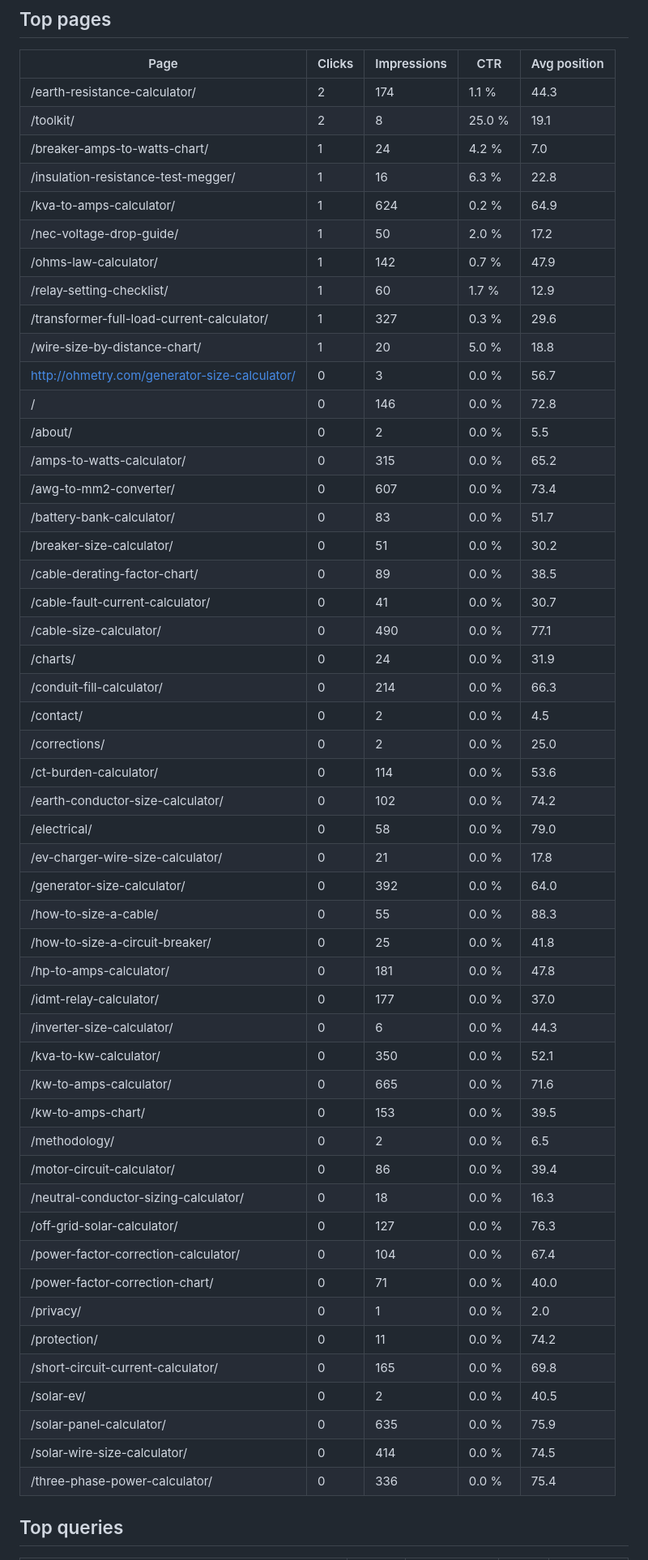
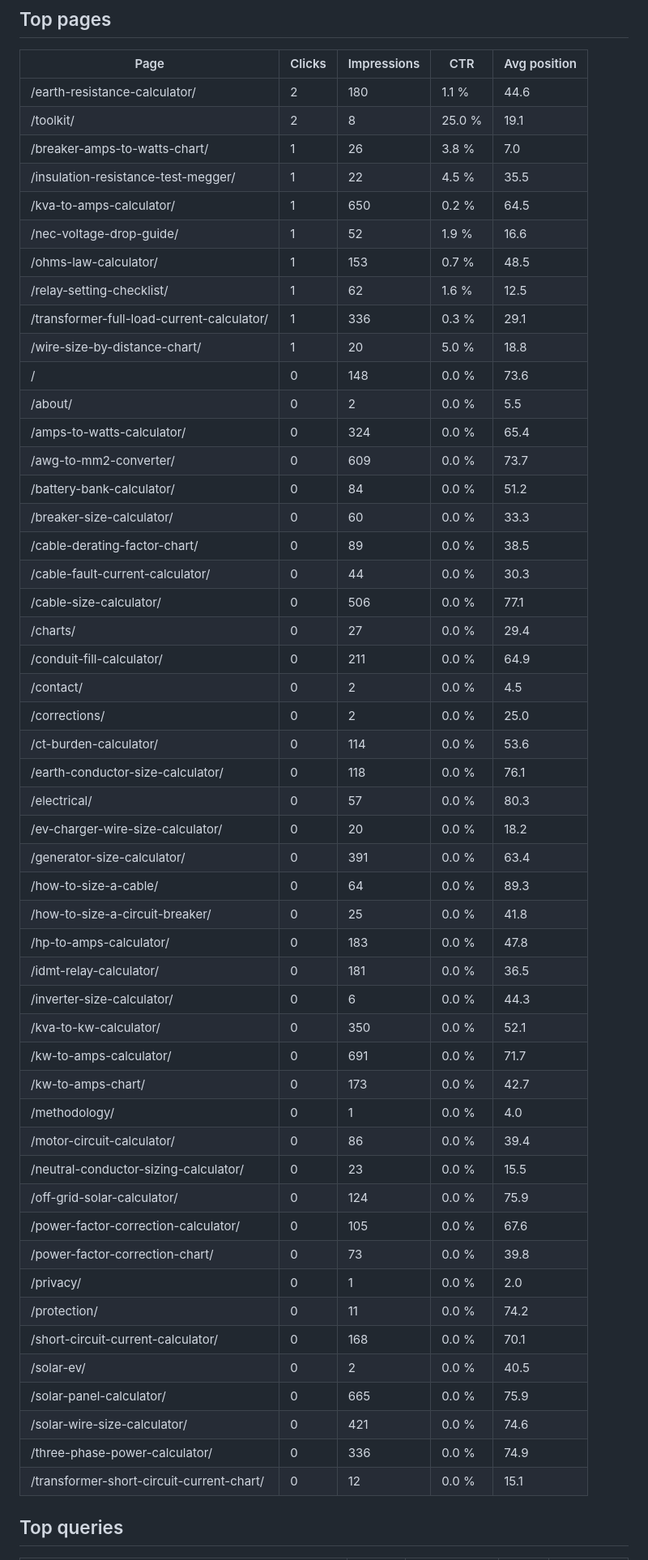
Before and after one commit to aminullah112-oss/Ohmetry, a Markdown page: docs/seo/gsc-report.md, the part around one of its changes. Shown at 81% size. GitHub-like rendering.

Commit message:
Weekly Search Console report

```diff
--- a/docs/seo/gsc-report.md
+++ b/docs/seo/gsc-report.md
@@ -6,56 +6,56 @@ Site: sc-domain:ohmetry.com. Period: 2026-10-09 to 2026-11-06. Generated 2026-11
 
 | Page | Clicks | Impressions | CTR | Avg position |
 |---|---|---|---|---|
-| /earth-resistance-calculator/ | 2 | 174 | 1.1 % | 44.3 |
+| /earth-resistance-calculator/ | 2 | 180 | 1.1 % | 44.6 |
 | /toolkit/ | 2 | 8 | 25.0 % | 19.1 |
-| /breaker-amps-to-watts-chart/ | 1 | 24 | 4.2 % | 7.0 |
-| /insulation-resistance-test-megger/ | 1 | 16 | 6.3 % | 22.8 |
-| /kva-to-amps-calculator/ | 1 | 624 | 0.2 % | 64.9 |
-| /nec-voltage-drop-guide/ | 1 | 50 | 2.0 % | 17.2 |
-| /ohms-law-calculator/ | 1 | 142 | 0.7 % | 47.9 |
-| /relay-setting-checklist/ | 1 | 60 | 1.7 % | 12.9 |
-| /transformer-full-load-current-calculator/ | 1 | 327 | 0.3 % | 29.6 |
+| /breaker-amps-to-watts-chart/ | 1 | 26 | 3.8 % | 7.0 |
+| /insulation-resistance-test-megger/ | 1 | 22 | 4.5 % | 35.5 |
+| /kva-to-amps-calculator/ | 1 | 650 | 0.2 % | 64.5 |
+| /nec-voltage-drop-guide/ | 1 | 52 | 1.9 % | 16.6 |
+| /ohms-law-calculator/ | 1 | 153 | 0.7 % | 48.5 |
+| /relay-setting-checklist/ | 1 | 62 | 1.6 % | 12.5 |
+| /transformer-full-load-current-calculator/ | 1 | 336 | 0.3 % | 29.1 |
 | /wire-size-by-distance-chart/ | 1 | 20 | 5.0 % | 18.8 |
-| http://ohmetry.com/generator-size-calculator/ | 0 | 3 | 0.0 % | 56.7 |
-| / | 0 | 146 | 0.0 % | 72.8 |
+| / | 0 | 148 | 0.0 % | 73.6 |
 | /about/ | 0 | 2 | 0.0 % | 5.5 |
-| /amps-to-watts-calculator/ | 0 | 315 | 0.0 % | 65.2 |
-| /awg-to-mm2-converter/ | 0 | 607 | 0.0 % | 73.4 |
-| /battery-bank-calculator/ | 0 | 83 | 0.0 % | 51.7 |
-| /breaker-size-calculator/ | 0 | 51 | 0.0 % | 30.2 |
+| /amps-to-watts-calculator/ | 0 | 324 | 0.0 % | 65.4 |
+| /awg-to-mm2-converter/ | 0 | 609 | 0.0 % | 73.7 |
+| /battery-bank-calculator/ | 0 | 84 | 0.0 % | 51.2 |
+| /breaker-size-calculator/ | 0 | 60 | 0.0 % | 33.3 |
 | /cable-derating-factor-chart/ | 0 | 89 | 0.0 % | 38.5 |
-| /cable-fault-current-calculator/ | 0 | 41 | 0.0 % | 30.7 |
-| /cable-size-calculator/ | 0 | 490 | 0.0 % | 77.1 |
-| /charts/ | 0 | 24 | 0.0 % | 31.9 |
-| /conduit-fill-calculator/ | 0 | 214 | 0.0 % | 66.3 |
+| /cable-fault-current-calculator/ | 0 | 44 | 0.0 % | 30.3 |
+| /cable-size-calculator/ | 0 | 506 | 0.0 % | 77.1 |
+| /charts/ | 0 | 27 | 0.0 % | 29.4 |
+| /conduit-fill-calculator/ | 0 | 211 | 0.0 % | 64.9 |
 | /contact/ | 0 | 2 | 0.0 % | 4.5 |
 | /corrections/ | 0 | 2 | 0.0 % | 25.0 |
 | /ct-burden-calculator/ | 0 | 114 | 0.0 % | 53.6 |
-| /earth-conductor-size-calculator/ | 0 | 102 | 0.0 % | 74.2 |
-| /electrical/ | 0 | 58 | 0.0 % | 79.0 |
-| /ev-charger-wire-size-calculator/ | 0 | 21 | 0.0 % | 17.8 |
-| /generator-size-calculator/ | 0 | 392 | 0.0 % | 64.0 |
-| /how-to-size-a-cable/ | 0 | 55 | 0.0 % | 88.3 |
+| /earth-conductor-size-calculator/ | 0 | 118 | 0.0 % | 76.1 |
+| /electrical/ | 0 | 57 | 0.0 % | 80.3 |
+| /ev-charger-wire-size-calculator/ | 0 | 20 | 0.0 % | 18.2 |
+| /generator-size-calculator/ | 0 | 391 | 0.0 % | 63.4 |
+| /how-to-size-a-cable/ | 0 | 64 | 0.0 % | 89.3 |
 | /how-to-size-a-circuit-breaker/ | 0 | 25 | 0.0 % | 41.8 |
-| /hp-to-amps-calculator/ | 0 | 181 | 0.0 % | 47.8 |
-| /idmt-relay-calculator/ | 0 | 177 | 0.0 % | 37.0 |
+| /hp-to-amps-calculator/ | 0 | 183 | 0.0 % | 47.8 |
+| /idmt-relay-calculator/ | 0 | 181 | 0.0 % | 36.5 |
 | /inverter-size-calculator/ | 0 | 6 | 0.0 % | 44.3 |
 | /kva-to-kw-calculator/ | 0 | 350 | 0.0 % | 52.1 |
-| /kw-to-amps-calculator/ | 0 | 665 | 0.0 % | 71.6 |
-| /kw-to-amps-chart/ | 0 | 153 | 0.0 % | 39.5 |
-| /methodology/ | 0 | 2 | 0.0 % | 6.5 |
+| /kw-to-amps-calculator/ | 0 | 691 | 0.0 % | 71.7 |
+| /kw-to-amps-chart/ | 0 | 173 | 0.0 % | 42.7 |
+| /methodology/ | 0 | 1 | 0.0 % | 4.0 |
 | /motor-circuit-calculator/ | 0 | 86 | 0.0 % | 39.4 |
-| /neutral-conductor-sizing-calculator/ | 0 | 18 | 0.0 % | 16.3 |
-| /off-grid-solar-calculator/ | 0 | 127 | 0.0 % | 76.3 |
-| /power-factor-correction-calculator/ | 0 | 104 | 0.0 % | 67.4 |
-| /power-factor-correction-chart/ | 0 | 71 | 0.0 % | 40.0 |
+| /neutral-conductor-sizing-calculator/ | 0 | 23 | 0.0 % | 15.5 |
+| /off-grid-solar-calculator/ | 0 | 124 | 0.0 % | 75.9 |
+| /power-factor-correction-calculator/ | 0 | 105 | 0.0 % | 67.6 |
+| /power-factor-correction-chart/ | 0 | 73 | 0.0 % | 39.8 |
 | /privacy/ | 0 | 1 | 0.0 % | 2.0 |
 | /protection/ | 0 | 11 | 0.0 % | 74.2 |
-| /short-circuit-current-calculator/ | 0 | 165 | 0.0 % | 69.8 |
+| /short-circuit-current-calculator/ | 0 | 168 | 0.0 % | 70.1 |
 | /solar-ev/ | 0 | 2 | 0.0 % | 40.5 |
-| /solar-panel-calculator/ | 0 | 635 | 0.0 % | 75.9 |
-| /solar-wire-size-calculator/ | 0 | 414 | 0.0 % | 74.5 |
-| /three-phase-power-calculator/ | 0 | 336 | 0.0 % | 75.4 |
+| /solar-panel-calculator/ | 0 | 665 | 0.0 % | 75.9 |
+| /solar-wire-size-calculator/ | 0 | 421 | 0.0 % | 74.6 |
+| /three-phase-power-calculator/ | 0 | 336 | 0.0 % | 74.9 |
+| /transformer-short-circuit-current-chart/ | 0 | 12 | 0.0 % | 15.1 |
 
 ## Top queries
 
```
Also changed, not shown: other parts of docs/seo/gsc-report.md (+7 -7 lines).
